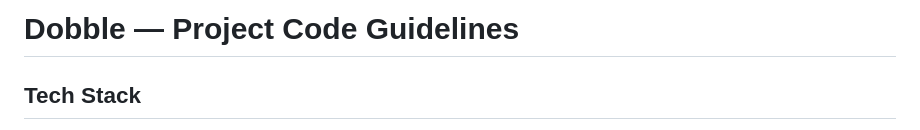
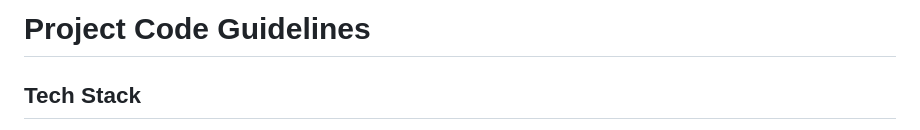
Before and after one commit to StepanoidTeam/twilighthouse, a Markdown page: copilot-instructions.md, the part around the change. Drawn GitHub-style.

Commit message:
chore: instructions fix

```diff
--- a/copilot-instructions.md
+++ b/copilot-instructions.md
@@ -1,4 +1,4 @@
-# Dobble — Project Code Guidelines
+# Project Code Guidelines
 
 ## Tech Stack
 
```
